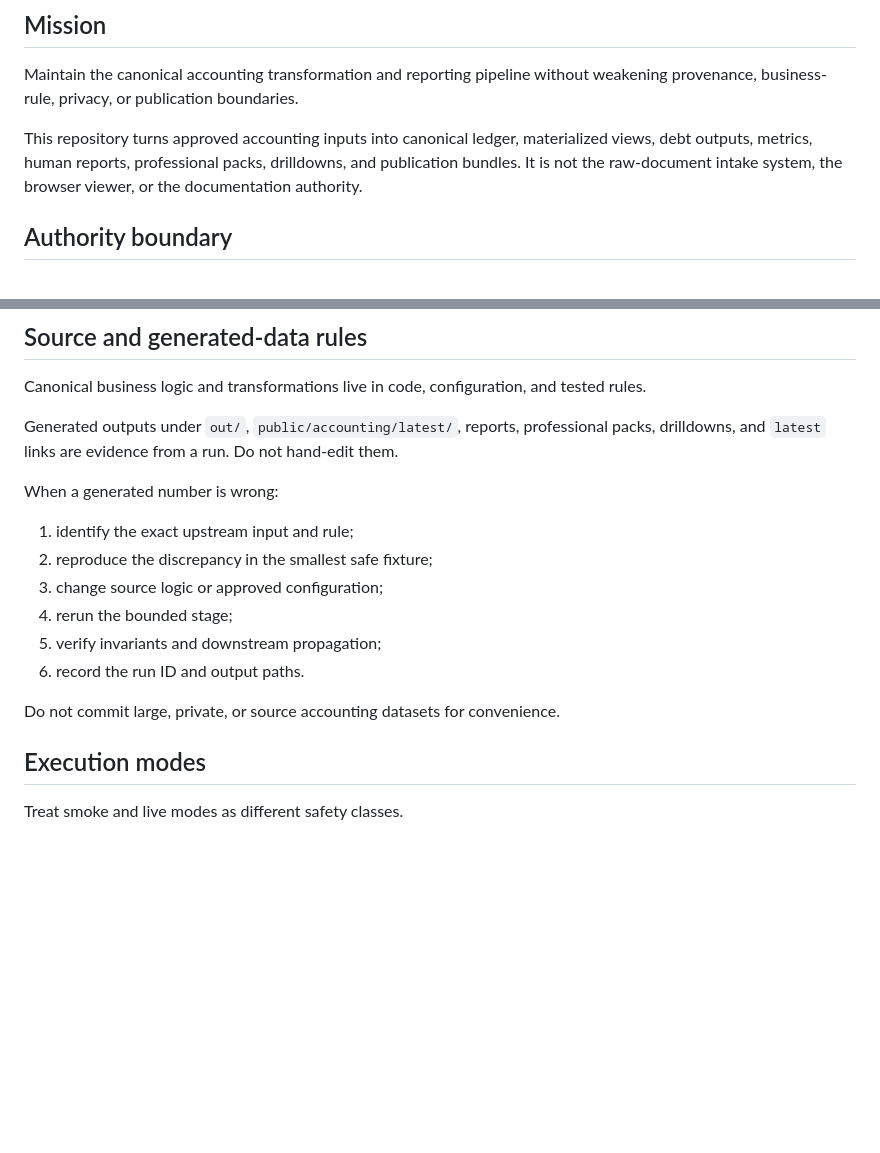
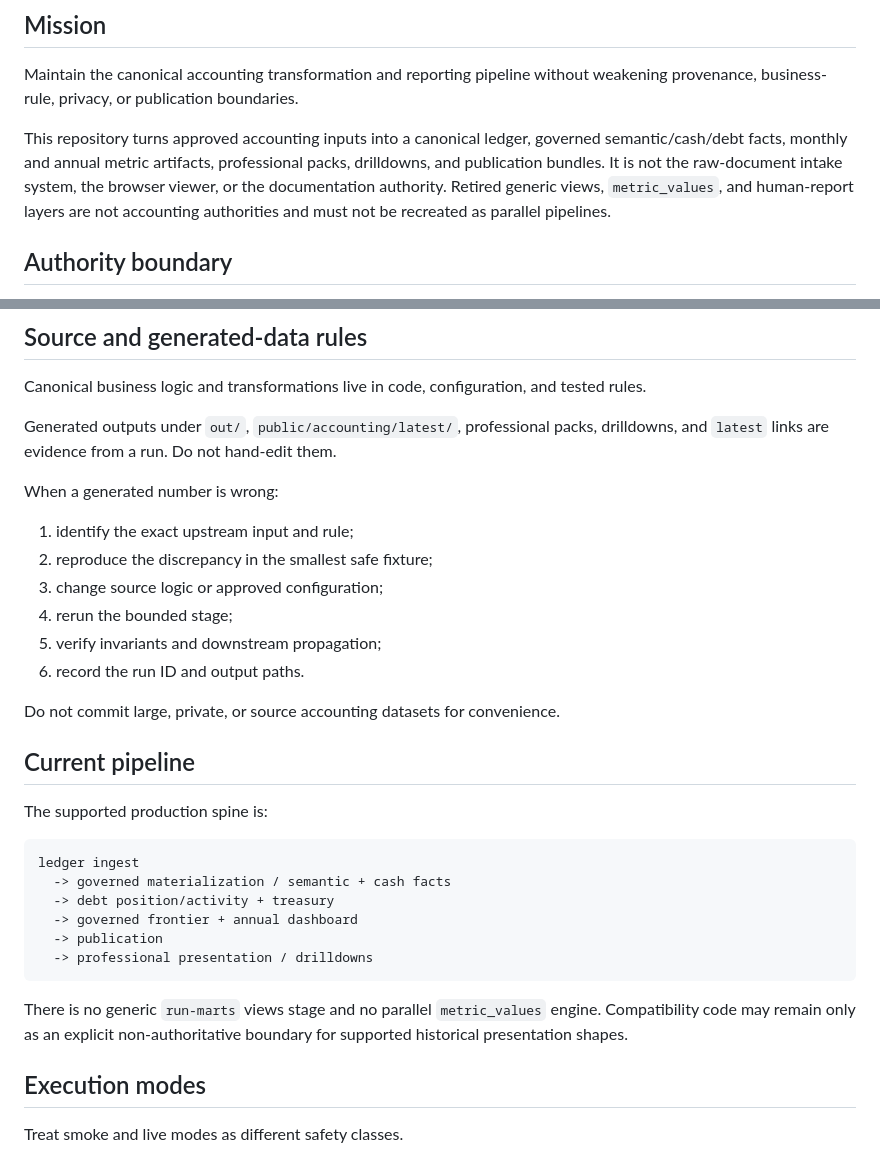
Before and after one commit to matuteiglesias/accounting-workflows, a Markdown page: AGENTS.md, 2 parts joined by grey strips. Rendered like a GitHub page; blank space fills up the shorter version.

Commit message:
docs: align agent contract with governed spine

````diff
--- a/AGENTS.md
+++ b/AGENTS.md
@@ -4,7 +4,7 @@
 
 Maintain the canonical accounting transformation and reporting pipeline without weakening provenance, business-rule, privacy, or publication boundaries.
 
-This repository turns approved accounting inputs into canonical ledger, materialized views, debt outputs, metrics, human reports, professional packs, drilldowns, and publication bundles. It is not the raw-document intake system, the browser viewer, or the documentation authority.
+This repository turns approved accounting inputs into a canonical ledger, governed semantic/cash/debt facts, monthly and annual metric artifacts, professional packs, drilldowns, and publication bundles. It is not the raw-document intake system, the browser viewer, or the documentation authority. Retired generic views, `metric_values`, and human-report layers are not accounting authorities and must not be recreated as parallel pipelines.
 
 ## Authority boundary
 
@@ -30,7 +30,7 @@ Agents must not independently:
 
 Canonical business logic and transformations live in code, configuration, and tested rules.
 
-Generated outputs under `out/`, `public/accounting/latest/`, reports, professional packs, drilldowns, and `latest` links are evidence from a run. Do not hand-edit them.
+Generated outputs under `out/`, `public/accounting/latest/`, professional packs, drilldowns, and `latest` links are evidence from a run. Do not hand-edit them.
 
 When a generated number is wrong:
 
@@ -42,6 +42,21 @@ When a generated number is wrong:
 6. record the run ID and output paths.
 
 Do not commit large, private, or source accounting datasets for convenience.
+
+## Current pipeline
+
+The supported production spine is:
+
+```text
+ledger ingest
+  -> governed materialization / semantic + cash facts
+  -> debt position/activity + treasury
+  -> governed frontier + annual dashboard
+  -> publication
+  -> professional presentation / drilldowns
+```
+
+There is no generic `run-marts` views stage and no parallel `metric_values` engine. Compatibility code may remain only as an explicit non-authoritative boundary for supported historical presentation shapes.
 
 ## Execution modes
 
````
